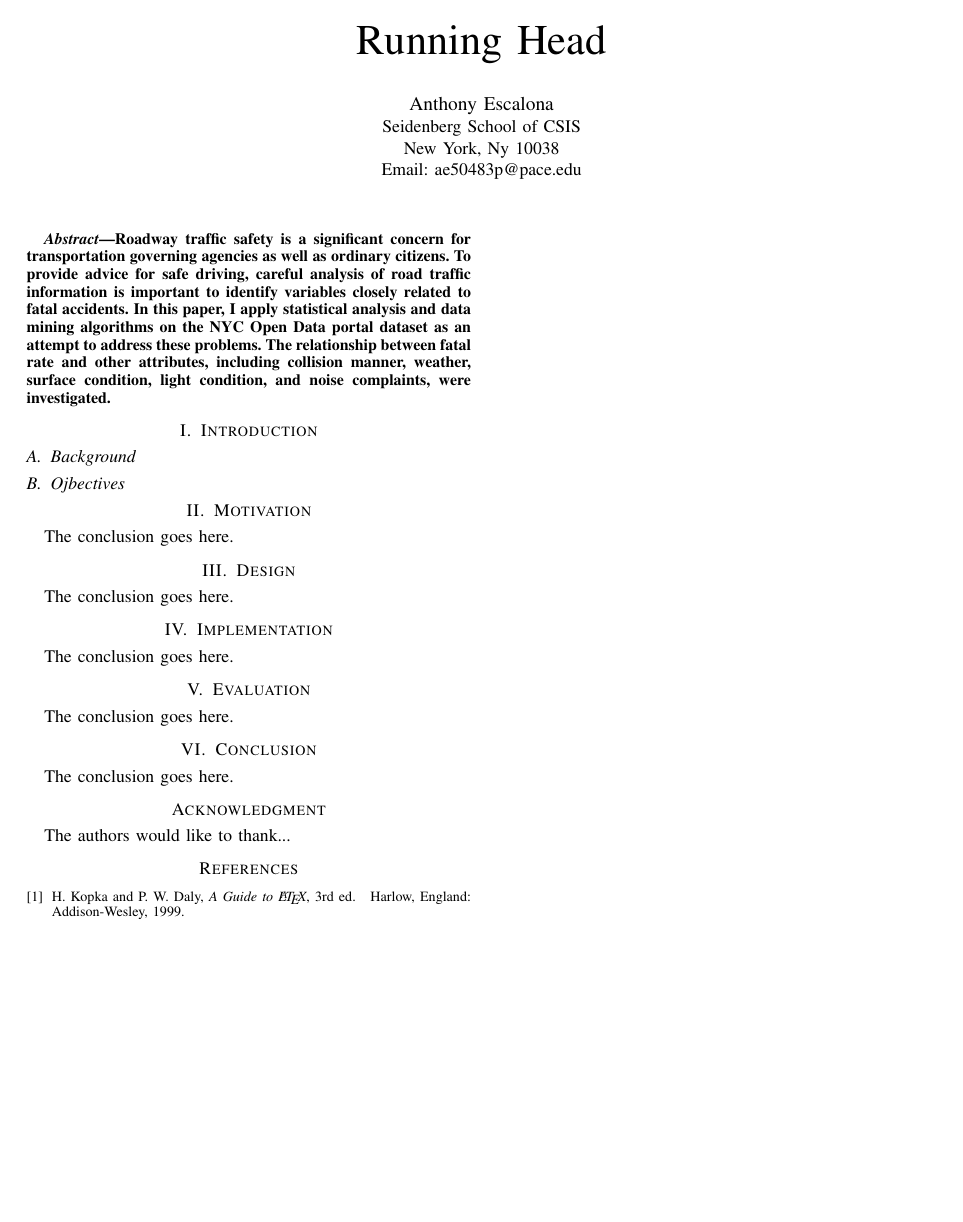
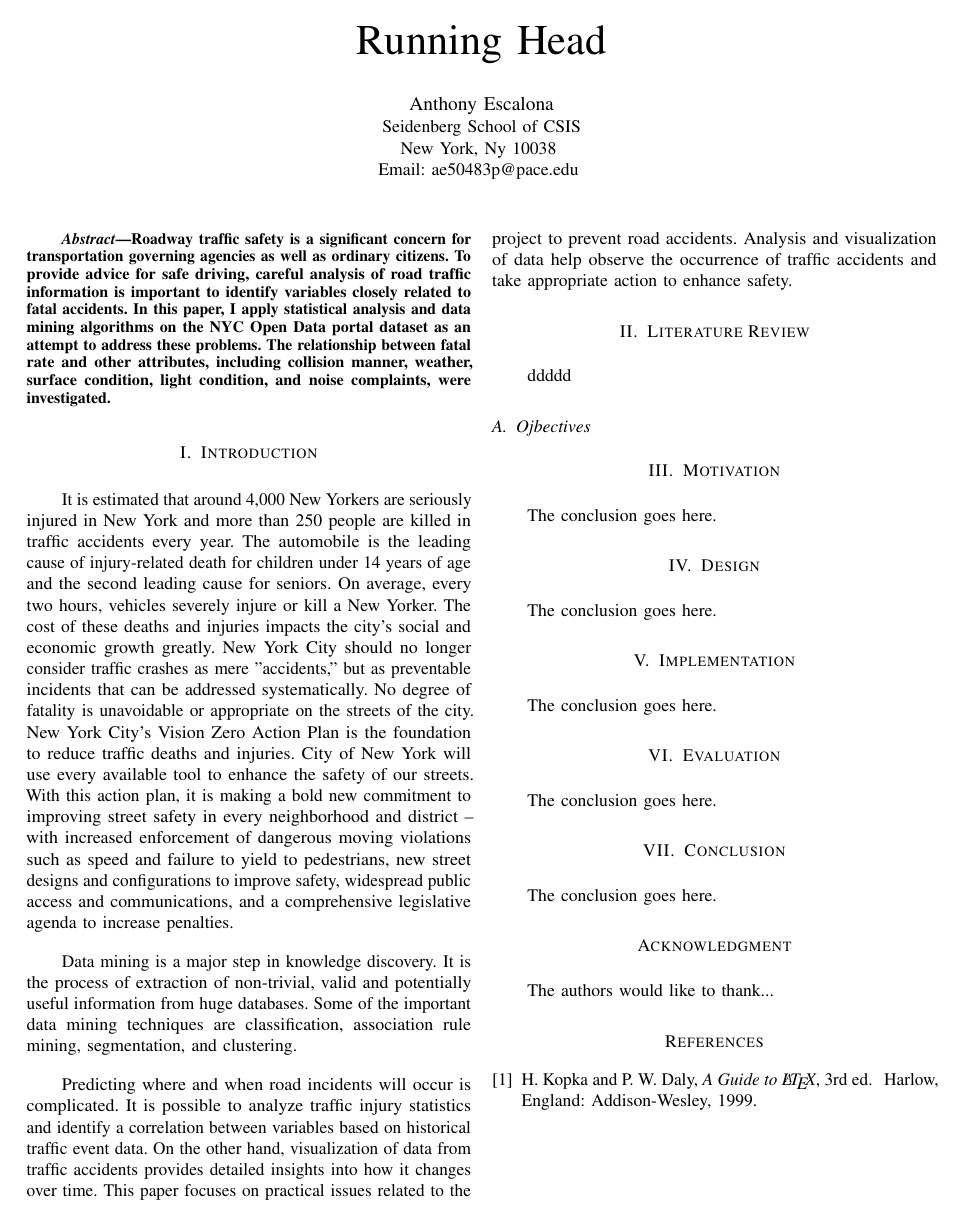
Before and after one commit to anthonype/cs816, a LaTeX paper (paper/final_project.tex): the whole page. Compiled offline with pdfLaTeX.

Commit message:
add introduction

```diff
--- a/paper/final_project.tex
+++ b/paper/final_project.tex
@@ -17,14 +17,32 @@
 %% http://www.ieee.org/
 
 \documentclass[conference]{IEEEtran}
-% Add the compsoc option for Computer Society conferences.
-%
-% If IEEEtran.cls has not been installed into the LaTeX system files,
-% manually specify the path to it like:
-% \documentclass[conference]{../sty/IEEEtran}
+\usepackage{times}
+\usepackage{epsfig}
+\usepackage[numbers,sort&compress]{natbib}
+\usepackage[protrusion=true,expansion=true]{microtype}              % Better
+\usepackage{multirow}
+\usepackage{multicol}
+\usepackage{rotating}
+\usepackage{setspace}
+%\usepackage{mdwlist}
+\usepackage{comment}
+\usepackage{color}                       % To highlight changes by author
+\usepackage{xspace}
+\usepackage{dcolumn} % used to correctly align numbers in tables
+\usepackage[noorphans,font=itshape]{quoting}
+\usepackage[english]{babel}
+
+\setlength{\parindent}{2em}
+\setlength{\parskip}{1em}
+\renewcommand{\baselinestretch}{1.0}
 
 
-
+%This is used with dcolumn.sty. Defines the "." to be the line up character.
+\newcolumntype{.}{D{.}{.}{2}}
+\newcolumntype{f}{D{.}{.}{2}}
+\newcolumntype{d}{D{.}{.}{0}}
+%% Example: \begin{tabular}{|l|.|.|.|.|.|.|.|.||.|.|}
 
 
 % Some very useful LaTeX packages include:
@@ -306,10 +327,17 @@ Email: ae50483p@pace.edu}}
 Roadway traffic safety is a significant concern for transportation governing agencies as well as ordinary citizens.  To provide advice for safe driving, careful analysis of road traffic information is important to identify variables closely related to fatal accidents.  In this paper, I apply statistical analysis and data mining algorithms on the NYC Open Data portal dataset as an attempt to address these problems. The relationship between fatal rate and other attributes, including collision manner, weather, surface condition, light condition, and noise complaints, were investigated.
 \end{abstract}
 
+\section{Introduction}
+\label{sec:introduction}
 
-\section{Introduction}
-\subsection{Background}
+It is estimated that around 4,000 New Yorkers are seriously injured in New York and more than 250 people are killed in traffic accidents every year. The automobile is the leading cause of injury-related death for children under 14 years of age and the second leading cause for seniors. On average, every two hours, vehicles severely injure or kill a New Yorker. The cost of these deaths and injuries impacts the city's social and economic growth greatly.  New York City should no longer consider traffic crashes as mere "accidents," but as preventable incidents that can be addressed systematically. No degree of fatality is unavoidable or appropriate on the streets of the city. New York City's Vision Zero Action Plan is the foundation to reduce traffic deaths and injuries. City of New York will use every available tool to enhance the safety of our streets. With this action plan, it is making a bold new commitment to improving street safety in every neighborhood and district – with increased enforcement of dangerous moving violations such as speed and failure to yield to pedestrians, new street designs and configurations to improve safety, widespread public access and communications, and a comprehensive legislative agenda to increase penalties.
 
+Data mining is a major step in knowledge discovery.  It is the process of extraction of non-trivial, valid and potentially useful information from huge databases. Some of the important data mining techniques are classification, association rule mining, segmentation, and clustering.
+
+Predicting where and when road incidents will occur is complicated. It is possible to analyze traffic injury statistics and identify a correlation between variables based on historical traffic event data. On the other hand, visualization of data from traffic accidents provides detailed insights into how it changes over time. This paper focuses on practical issues related to the project to prevent road accidents. Analysis and visualization of data help observe the occurrence of traffic accidents and take appropriate action to enhance  safety.
+
+\section{Literature Review}
+ddddd
 
 \subsection{Ojbectives}
 
```
Also changed, not shown: paper/final_project.pdf, paper/final_project.tex (9 more changed lines).
